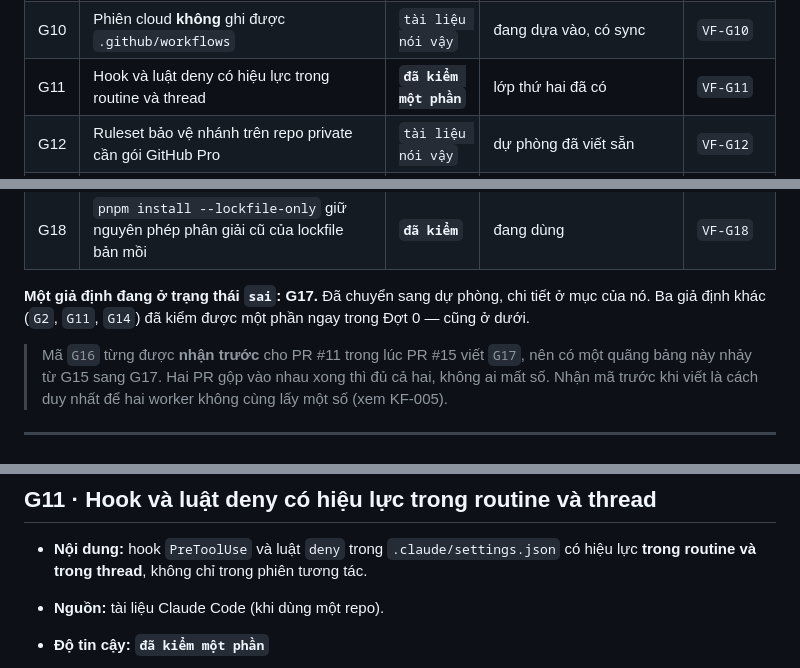
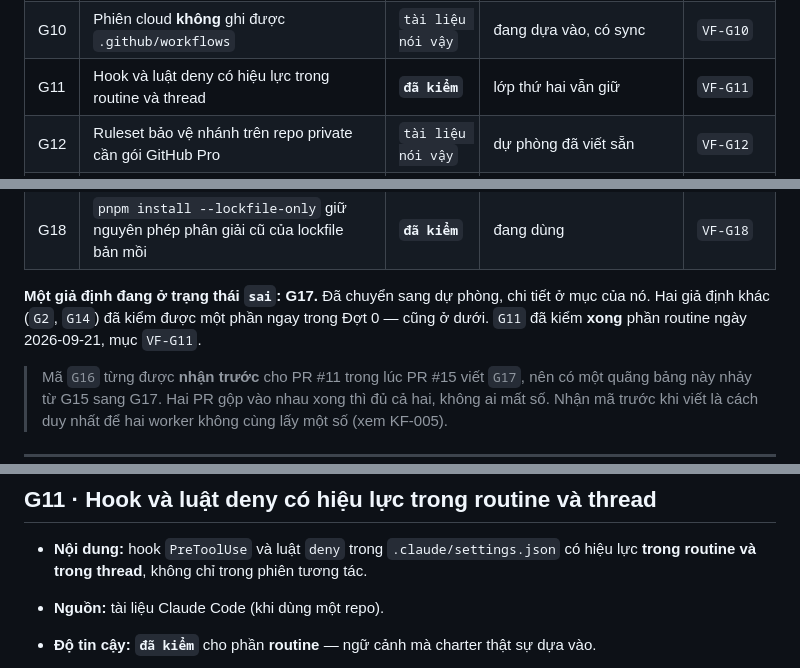
Before and after one commit to HungQuach301/crux-studio, a Markdown page: docs/assumptions.md, 3 parts joined by grey strips. Drawn GitHub-style.

```diff
--- a/docs/assumptions.md
+++ b/docs/assumptions.md
@@ -49,7 +49,7 @@ Lệnh này chạy lại **bài kiểm** của những giả định tự khai `
 | G8 | Có đường nhận tiền và nộp thuế cho người ở Việt Nam | `suy luận` | giao làn `verify` | `VF-G8` |
 | G9 | Thuê được người soát bản địa và giao việc qua link | `suy luận` | giao làn `verify` | `VF-G9` |
 | G10 | Phiên cloud **không** ghi được `.github/workflows` | `tài liệu nói vậy` | đang dựa vào, có sync | `VF-G10` |
-| G11 | Hook và luật deny có hiệu lực trong routine và thread | **`đã kiểm một phần`** | lớp thứ hai đã có | `VF-G11` |
+| G11 | Hook và luật deny có hiệu lực trong routine và thread | **`đã kiểm`** | lớp thứ hai vẫn giữ | `VF-G11` |
 | G12 | Ruleset bảo vệ nhánh trên repo private cần gói GitHub Pro | `tài liệu nói vậy` | dự phòng đã viết sẵn | `VF-G12` |
 | G13 | GitHub Actions gọi được API trigger `/fire` của routine | `tài liệu nói vậy` | hoãn tới Đợt 1 | `VF-G13` |
 | G14 | Commit của routine và thread có trailer `Claude-Session` | **`đã kiểm một phần`** | CI chỉ cảnh báo | `VF-G14` |
@@ -58,7 +58,7 @@ Lệnh này chạy lại **bài kiểm** của những giả định tự khai `
 | G17 | `merge=union` làm xung đột file log biến mất trong vận hành thật | **`sai`** | **đã chuyển dự phòng** | `VF-G17` |
 | G18 | `pnpm install --lockfile-only` giữ nguyên phép phân giải cũ của lockfile bản mồi | **`đã kiểm`** | đang dùng | `VF-G18` |
 
-**Một giả định đang ở trạng thái `sai`: G17.** Đã chuyển sang dự phòng, chi tiết ở mục của nó. Ba giả định khác (`G2`, `G11`, `G14`) đã kiểm được một phần ngay trong Đợt 0 — cũng ở dưới.
+**Một giả định đang ở trạng thái `sai`: G17.** Đã chuyển sang dự phòng, chi tiết ở mục của nó. Hai giả định khác (`G2`, `G14`) đã kiểm được một phần ngay trong Đợt 0 — cũng ở dưới. `G11` đã kiểm **xong** phần routine ngày 2026-09-21, mục `VF-G11`.
 
 > Mã `G16` từng được **nhận trước** cho PR #11 trong lúc PR #15 viết `G17`, nên có một quãng bảng này nhảy từ G15 sang G17. Hai PR gộp vào nhau xong thì đủ cả hai, không ai mất số. Nhận mã trước khi viết là cách duy nhất để hai worker không cùng lấy một số (xem KF-005).
 
@@ -171,5 +171,5 @@ Lệnh này chạy lại **bài kiểm** của những giả định tự khai `
 
 - **Nội dung:** hook `PreToolUse` và luật `deny` trong `.claude/settings.json` có hiệu lực **trong routine và trong thread**, không chỉ trong phiên tương tác.
 - **Nguồn:** tài liệu Claude Code (khi dùng một repo).
-- **Độ tin cậy:** **`đã kiểm một phần`**
+- **Độ tin cậy:** **`đã kiểm`** cho phần **routine** — ngữ cảnh mà charter thật sự dựa vào.
 
```
Also changed, not shown: other parts of docs/assumptions.md (+26 -8 lines), 1 other file.
